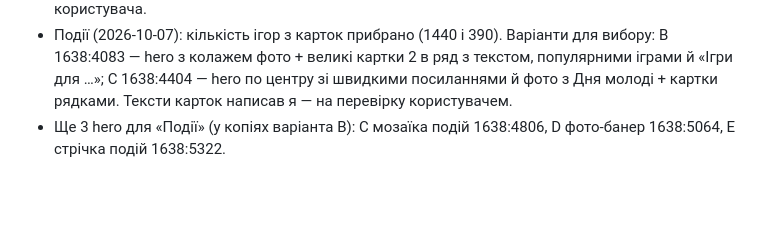
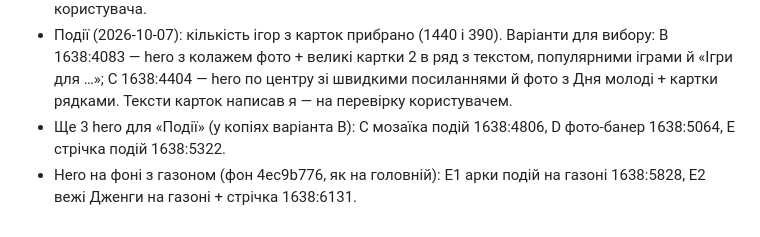
Before and after one commit to OlehHorodeckiy/bavys-landing, a Markdown page: .claude/figma-export/pending.md, the part around the change. GitHub-like rendering; blank space fills up the shorter version.

Commit message:
Pending: lawn background hero variants (Figma)
Co-Authored-By: Claude Opus 5.5 <noreply@anthropic.com>

```diff
--- a/.claude/figma-export/pending.md
+++ b/.claude/figma-export/pending.md
@@ -72,3 +72,4 @@
   C 1638:4404 — hero по центру зі швидкими посиланнями й фото з Дня молоді + картки рядками.
   Тексти карток написав я — на перевірку користувачем.
 - Ще 3 hero для «Події» (у копіях варіанта B): C мозаїка подій 1638:4806, D фото-банер 1638:5064, E стрічка подій 1638:5322.
+- Hero на фоні з газоном (фон 4ec9b776, як на головній): E1 арки подій на газоні 1638:5828, E2 вежі Дженги на газоні + стрічка 1638:6131.
```
